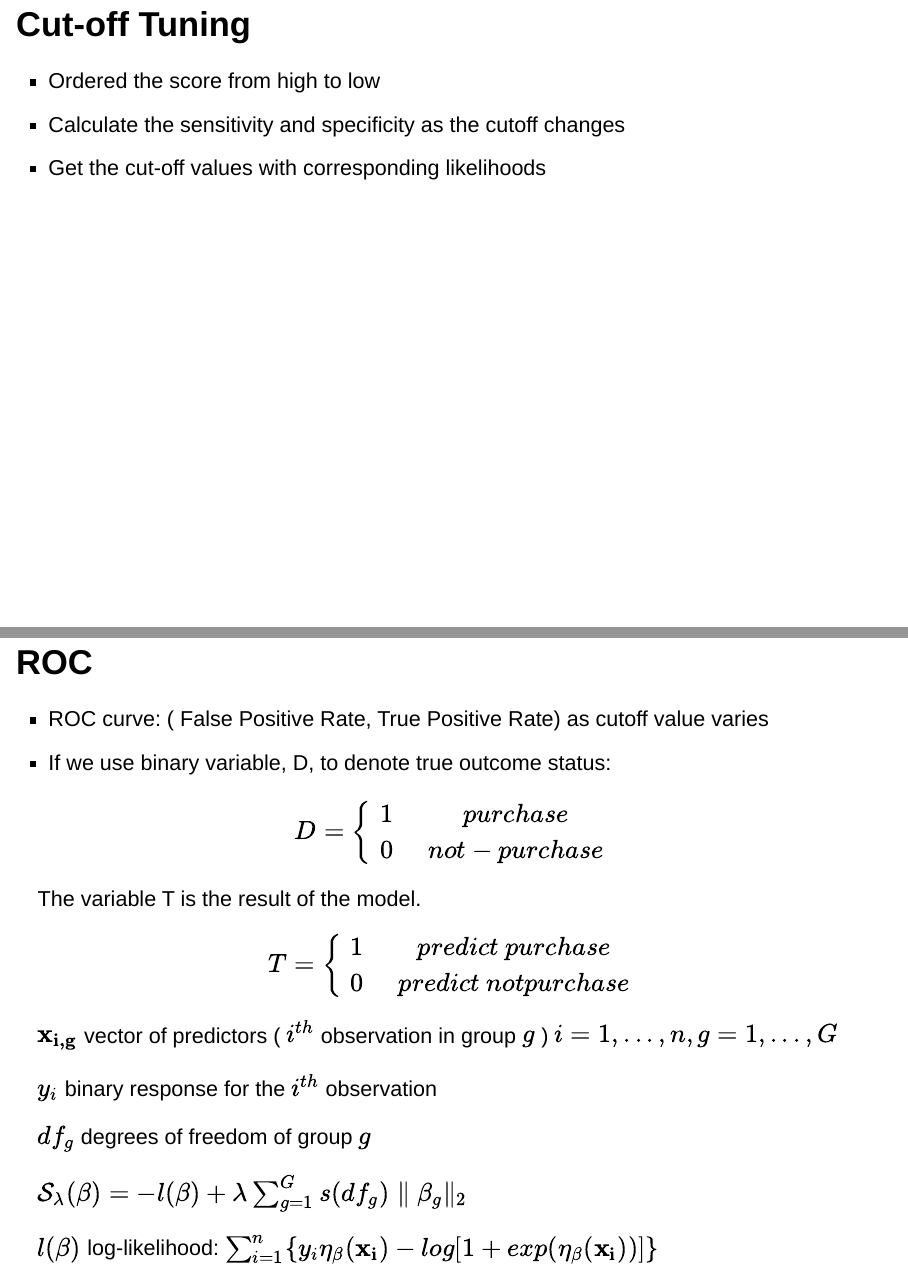
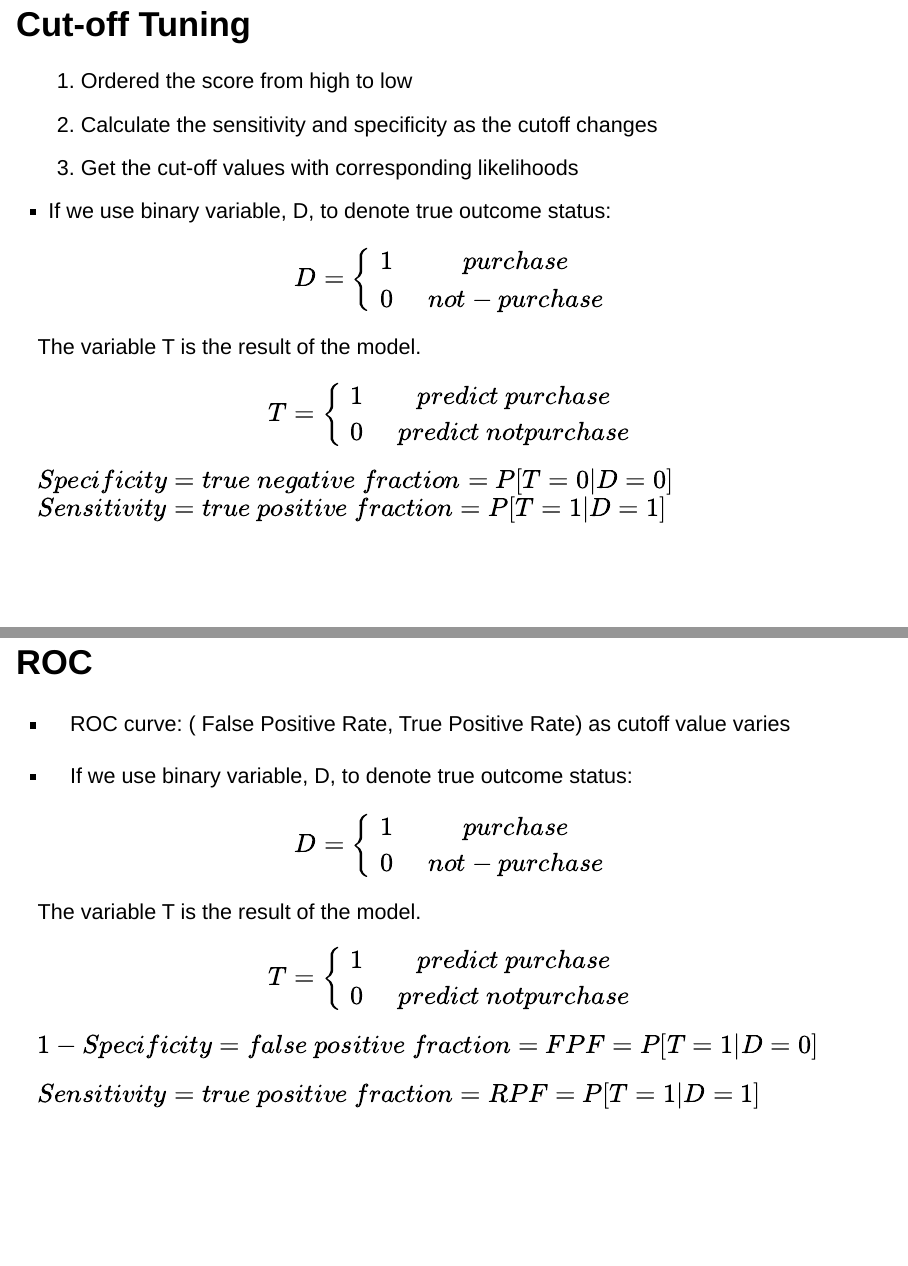
Before and after one commit to happyrabbit/Talks, an R Markdown document (2018_2_12_CustRetention/CustRetention.Rmd): pages 16 and 18 of 21 before the commit and pages 16 and 18 of 20 after it, joined at a grey line. Rendered offline with R 4.5, knitr and Pandoc, with nearby package versions.

Commit message:
talk cust ret

```diff
--- a/2018_2_12_CustRetention/CustRetention.Rmd
+++ b/2018_2_12_CustRetention/CustRetention.Rmd
@@ -125,9 +125,33 @@ $$\lambda_{max}=max_{g\in {1,\dots,G}}{\frac{1}{s(df_{g})}\parallel \mathbf{x_{g
 
 ## Cut-off Tuning
 
-- Ordered the score from high to low
-- Calculate the sensitivity and specificity as the cutoff changes
-- Get the cut-off values with corresponding likelihoods
+1. Ordered the score from high to low
+2. Calculate the sensitivity and specificity as the cutoff changes
+3. Get the cut-off values with corresponding likelihoods
+- If we use binary variable, D, to denote true outcome status:
+
+$$D=\begin{cases}
+\begin{array}{c}
+1\\
+0
+\end{array} & \begin{array}{c}
+purchase\\
+not-purchase
+\end{array}\end{cases}$$
+
+The variable T is the result of the model.
+
+$$T=\begin{cases}
+\begin{array}{c}
+1\\
+0
+\end{array} & \begin{array}{c}
+predict\ purchase\\
+predict\ not purchase
+\end{array}\end{cases}$$
+
+$Specificity=true\ negative\ fraction=P[T=0|D=0]$
+$Sensitivity=true\ positive\ fraction=P[T=1|D=1]$
 
 ## Model Comparison
 
@@ -162,18 +187,6 @@ $$T=\begin{cases}
 predict\ purchase\\
 predict\ not purchase
 \end{array}\end{cases}$$
-
-$\mathbf{x_{i,g}}$ vector of predictors ( $i^{th}$ observation in group $g$ ) $i = 1,...,n , g = 1,...,G$
-
-$y_{i}$ binary response for the $i^{th}$ observation
-
-$df_{g}$ degrees of freedom of group $g$
-
-$\mathcal{S}_{\lambda}(\beta)=-l(\beta)+\lambda\sum_{g=1}^{G}s(df_{g})\parallel\beta_{g}\parallel_{2}$
-
-$l(\beta)$ log-likelihood: $\sum_{i=1}^{n}\{y_{i}\eta_{\beta}(\mathbf{x_{i}})-log[1+exp(\eta_{\beta}(\mathbf{x_{i}}))]\}$
-
-$\lambda$ tuning parameter for penalty and $s(\centerdot)$ is $s(df_{g})=df_{g}^{0.5}$
 
 $1-Specificity=false\ positive\ fraction=FPF=P[T=1|D=0]$
 
```
Also changed, not shown: 2018_2_12_CustRetention/CustRetention.html, 2018_2_12_CustRetention/CustRetention.Rmd (1 more changed lines).
